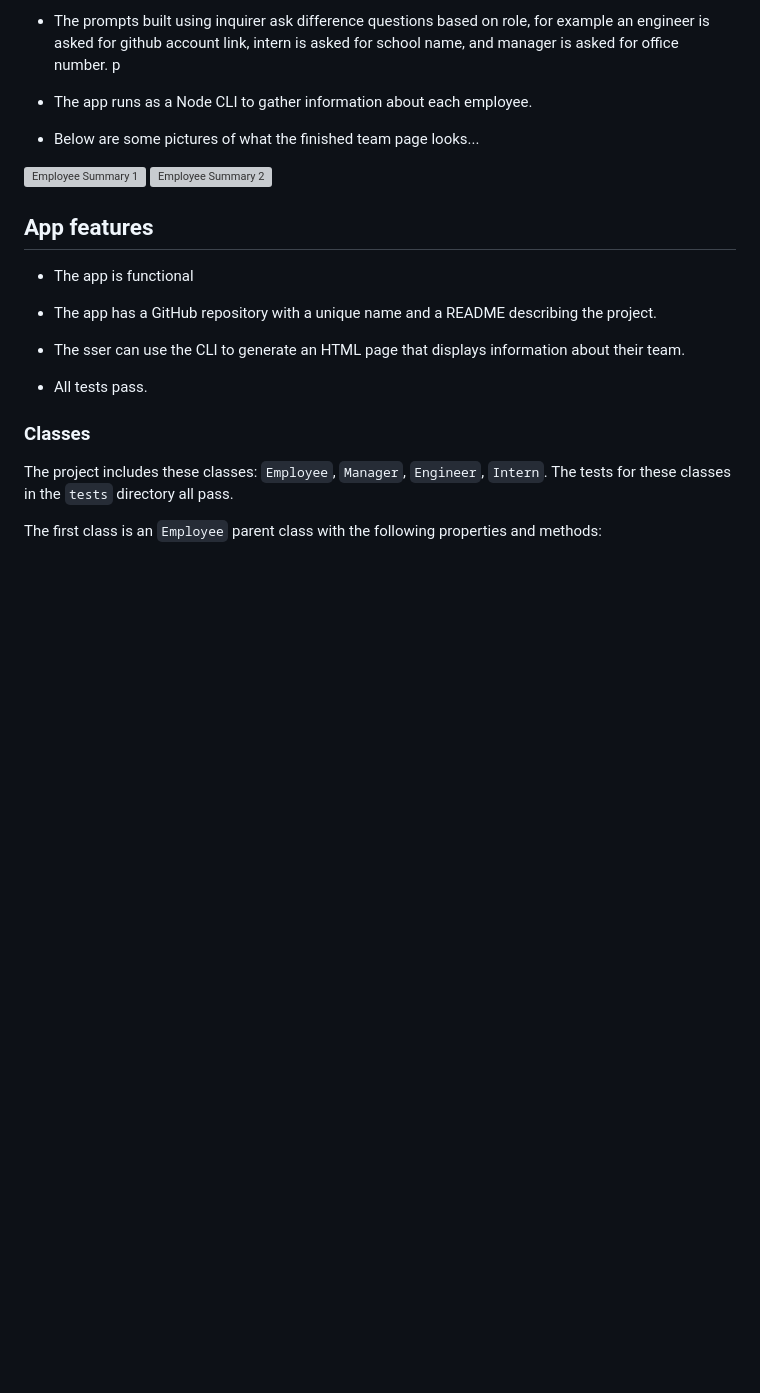
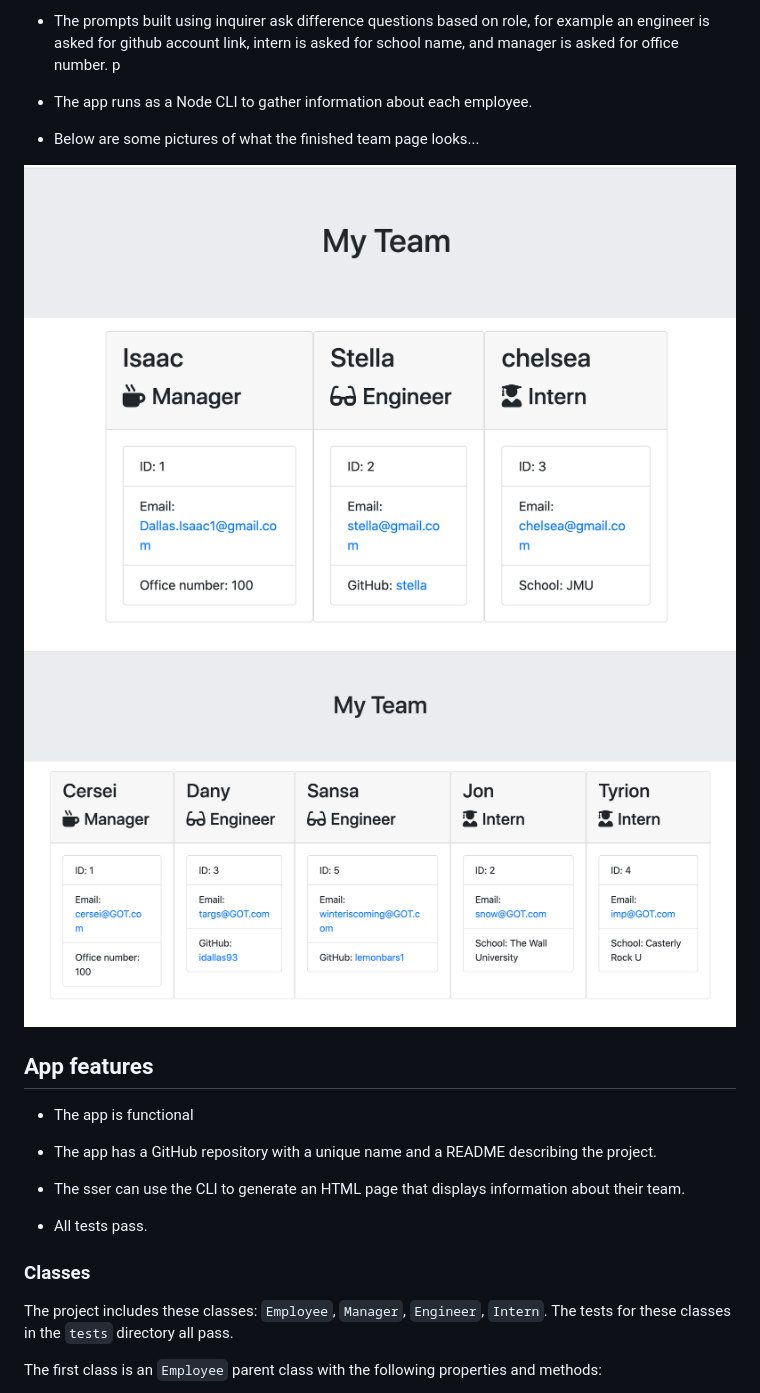
Before and after one commit to idallas93/User-Directory-Engine, a Markdown page: readMe.md, the part around the change. Rendered like a GitHub page; pictures changed too: Example.png (added), Example2.png (added); blank space fills up the shorter version; grey boxes are pictures that could not be loaded.

Commit message:
updated images to the readme

```diff
--- a/readMe.md
+++ b/readMe.md
@@ -16,8 +16,8 @@ This application is a Node CLI that takes in information about employees and gen
 
 * Below are some pictures of what the finished team page looks...
 
-![Employee Summary 1](./Assets/10-OOP-homework-demo-1.png)
-![Employee Summary 2](./Assets/10-OOP-homework-demo-2.png)
+![Employee Summary example](./Example.png)
+![Employee Summary example2](./Example2.png)
 
 
 ## App features
```
Also changed, not shown: 1 other file.
